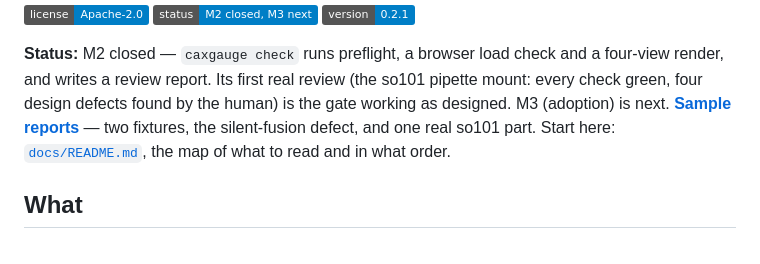
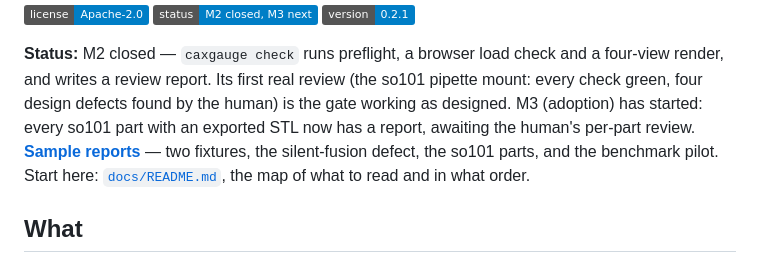
Before and after one commit to qte77/agentic-cax-gauge, a Markdown page: README.md, the part around the change. GitHub-like rendering; badges without logos.

```diff
--- a/README.md
+++ b/README.md
@@ -12,8 +12,9 @@
 **Status:** M2 closed — `caxgauge check` runs preflight, a browser load check and a
 four-view render, and writes a review report. Its first real review (the so101 pipette mount:
 every check green, four design defects found by the human) is the gate working as designed.
-M3 (adoption) is next. **[Sample reports](https://qte77.github.io/agentic-cax-gauge/)** —
-two fixtures, the silent-fusion defect, and one real so101 part. Start here: [`docs/README.md`](docs/README.md), the map of what to
+M3 (adoption) has started: every so101 part with an exported STL now has a report, awaiting
+the human's per-part review. **[Sample reports](https://qte77.github.io/agentic-cax-gauge/)** —
+two fixtures, the silent-fusion defect, the so101 parts, and the benchmark pilot. Start here: [`docs/README.md`](docs/README.md), the map of what to
 read and in what order.
 
 ## What
```
Also changed, not shown: docs/plans/001-v0.md (+20 -15 lines).
